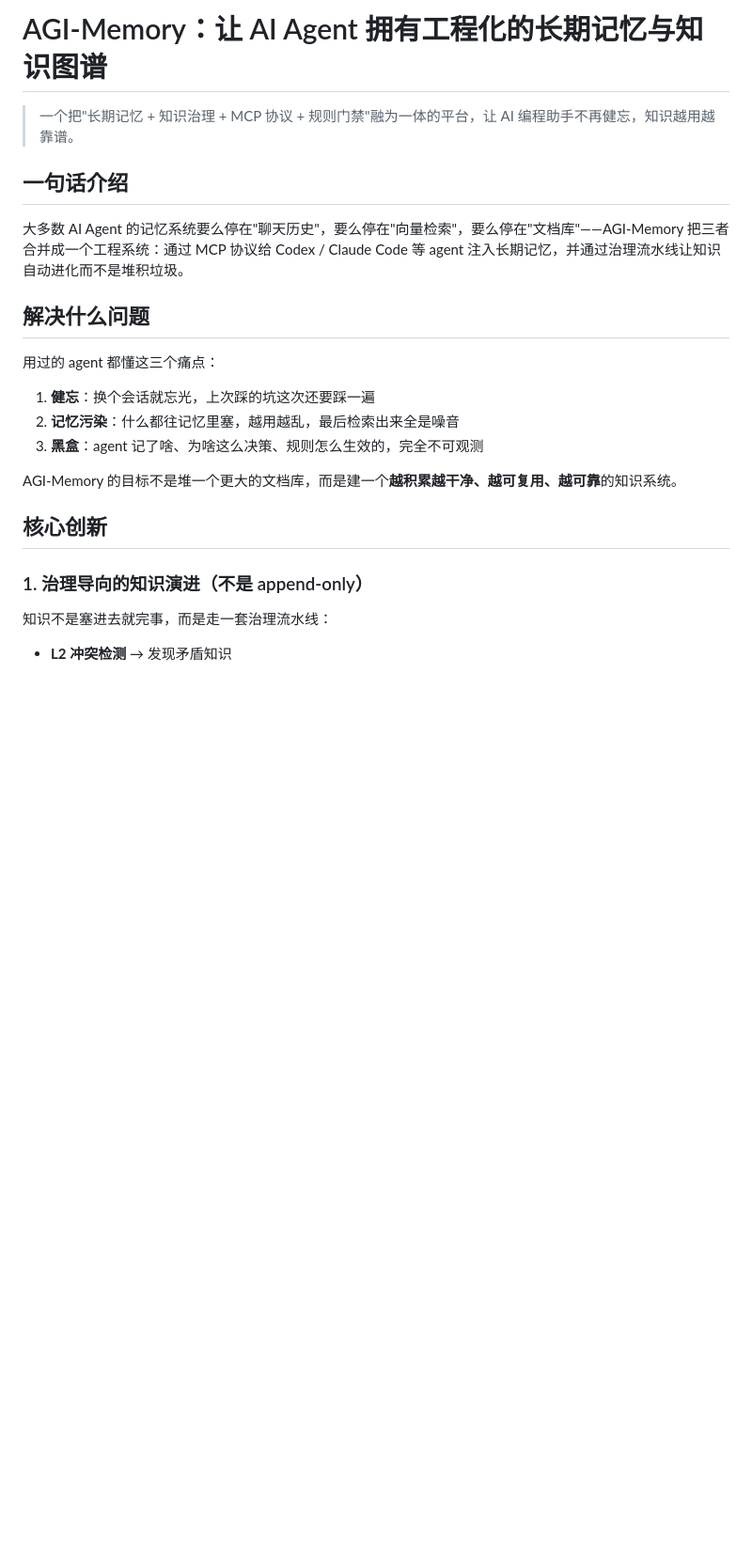
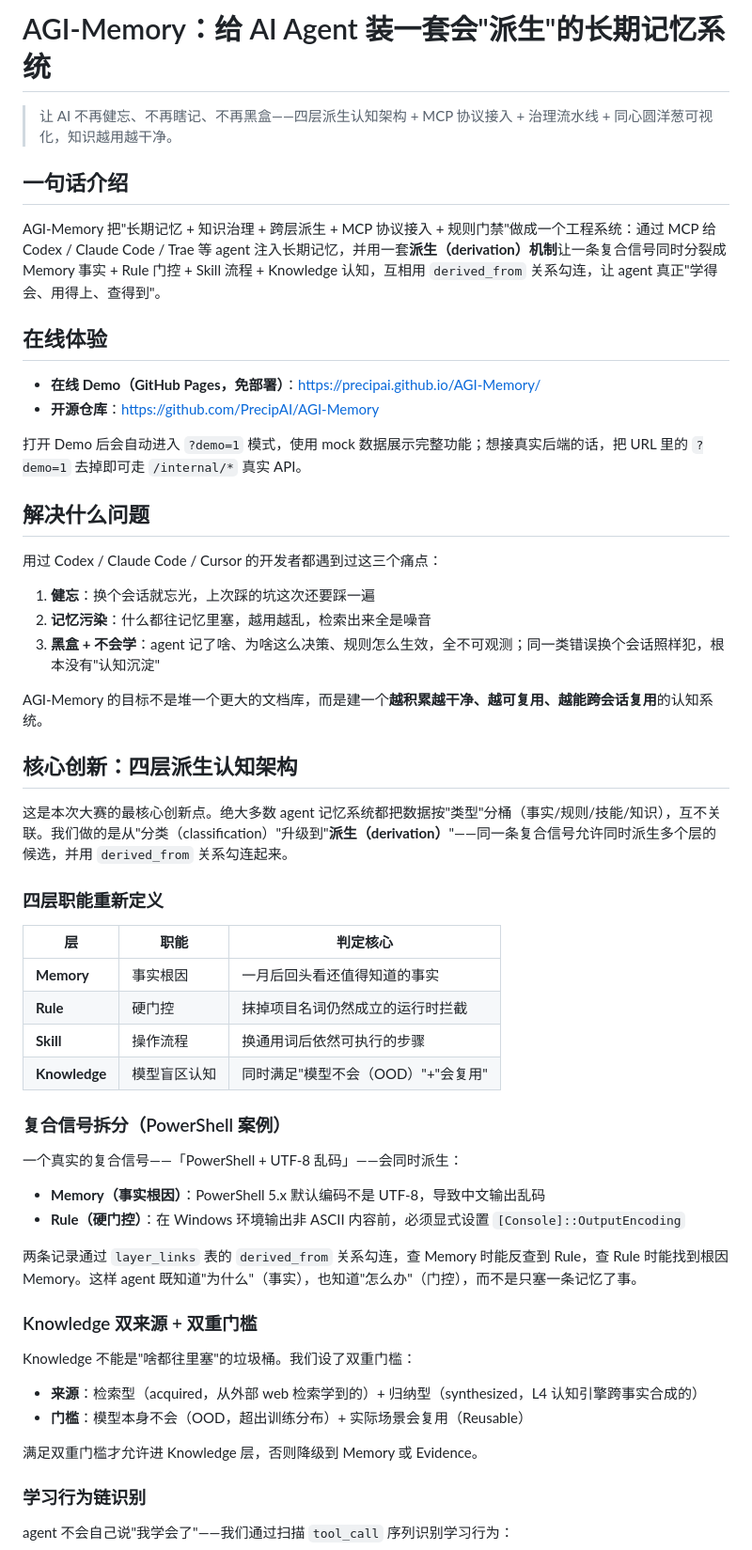
Before and after one commit to PrecipAI/AGI-Memory, a Markdown page: DEMO-POST.md, the part around one of its changes. Shown at 94% size. GitHub-like rendering; blank space fills up the shorter version.

```diff
--- a/DEMO-POST.md
+++ b/DEMO-POST.md
@@ -1,24 +1,60 @@
-# AGI-Memory：让 AI Agent 拥有工程化的长期记忆与知识图谱
+# AGI-Memory：给 AI Agent 装一套会"派生"的长期记忆系统
 
-> 一个把"长期记忆 + 知识治理 + MCP 协议 + 规则门禁"融为一体的平台，让 AI 编程助手不再健忘，知识越用越靠谱。
+> 让 AI 不再健忘、不再瞎记、不再黑盒——四层派生认知架构 + MCP 协议接入 + 治理流水线 + 同心圆洋葱可视化，知识越用越干净。
 
 ## 一句话介绍
 
-大多数 AI Agent 的记忆系统要么停在"聊天历史"，要么停在"向量检索"，要么停在"文档库"——AGI-Memory 把三者合并成一个工程系统：通过 MCP 协议给 Codex / Claude Code 等 agent 注入长期记忆，并通过治理流水线让知识自动进化而不是堆积垃圾。
+AGI-Memory 把"长期记忆 + 知识治理 + 跨层派生 + MCP 协议接入 + 规则门禁"做成一个工程系统：通过 MCP 给 Codex / Claude Code / Trae 等 agent 注入长期记忆，并用一套**派生（derivation）机制**让一条复合信号同时分裂成 Memory 事实 + Rule 门控 + Skill 流程 + Knowledge 认知，互相用 `derived_from` 关系勾连，让 agent 真正"学得会、用得上、查得到"。
+
+## 在线体验
+
+- **在线 Demo（GitHub Pages，免部署）**：<https://precipai.github.io/AGI-Memory/>
+- **开源仓库**：<https://github.com/PrecipAI/AGI-Memory>
+
+打开 Demo 后会自动进入 `?demo=1` 模式，使用 mock 数据展示完整功能；想接真实后端的话，把 URL 里的 `?demo=1` 去掉即可走 `/internal/*` 真实 API。
 
 ## 解决什么问题
 
-用过的 agent 都懂这三个痛点：
+用过 Codex / Claude Code / Cursor 的开发者都遇到过这三个痛点：
 
 1. **健忘**：换个会话就忘光，上次踩的坑这次还要踩一遍
-2. **记忆污染**：什么都往记忆里塞，越用越乱，最后检索出来全是噪音
-3. **黑盒**：agent 记了啥、为啥这么决策、规则怎么生效的，完全不可观测
+2. **记忆污染**：什么都往记忆里塞，越用越乱，检索出来全是噪音
+3. **黑盒 + 不会学**：agent 记了啥、为啥这么决策、规则怎么生效，全不可观测；同一类错误换个会话照样犯，根本没有"认知沉淀"
 
-AGI-Memory 的目标不是堆一个更大的文档库，而是建一个**越积累越干净、越可复用、越可靠**的知识系统。
+AGI-Memory 的目标不是堆一个更大的文档库，而是建一个**越积累越干净、越可复用、越能跨会话复用**的认知系统。
 
-## 核心创新
+## 核心创新：四层派生认知架构
 
-### 1. 治理导向的知识演进（不是 append-only）
+这是本次大赛的最核心创新点。绝大多数 agent 记忆系统都把数据按"类型"分桶（事实/规则/技能/知识），互不关联。我们做的是从"分类（classification）"升级到"**派生（derivation）**"——同一条复合信号允许同时派生多个层的候选，并用 `derived_from` 关系勾连起来。
 
-知识不是塞进去就完事，而是走一套治理流水线：
-- **L2 冲突检测** → 发现矛盾知识
+### 四层职能重新定义
+
+| 层 | 职能 | 判定核心 |
+|----|------|----------|
+| **Memory** | 事实根因 | 一月后回头看还值得知道的事实 |
+| **Rule** | 硬门控 | 抹掉项目名词仍然成立的运行时拦截 |
+| **Skill** | 操作流程 | 换通用词后依然可执行的步骤 |
+| **Knowledge** | 模型盲区认知 | 同时满足"模型不会（OOD）"+"会复用" |
+
+### 复合信号拆分（PowerShell 案例）
+
+一个真实的复合信号——「PowerShell + UTF-8 乱码」——会同时派生：
+
+- **Memory（事实根因）**：PowerShell 5.x 默认编码不是 UTF-8，导致中文输出乱码
+- **Rule（硬门控）**：在 Windows 环境输出非 ASCII 内容前，必须显式设置 `[Console]::OutputEncoding`
+
+两条记录通过 `layer_links` 表的 `derived_from` 关系勾连，查 Memory 时能反查到 Rule，查 Rule 时能找到根因 Memory。这样 agent 既知道"为什么"（事实），也知道"怎么办"（门控），而不是只塞一条记忆了事。
+
+### Knowledge 双来源 + 双重门槛
+
+Knowledge 不能是"啥都往里塞"的垃圾桶。我们设了双重门槛：
+
+- **来源**：检索型（acquired，从外部 web 检索学到的）+ 归纳型（synthesized，L4 认知引擎跨事实合成的）
+- **门槛**：模型本身不会（OOD，超出训练分布）+ 实际场景会复用（Reusable）
+
+满足双重门槛才允许进 Knowledge 层，否则降级到 Memory 或 Evidence。
+
+### 学习行为链识别
+
+agent 不会自己说"我学会了"——我们通过扫描 `tool_call` 序列识别学习行为：
+
```
Also changed, not shown: other parts of DEMO-POST.md (+63 -66 lines).
